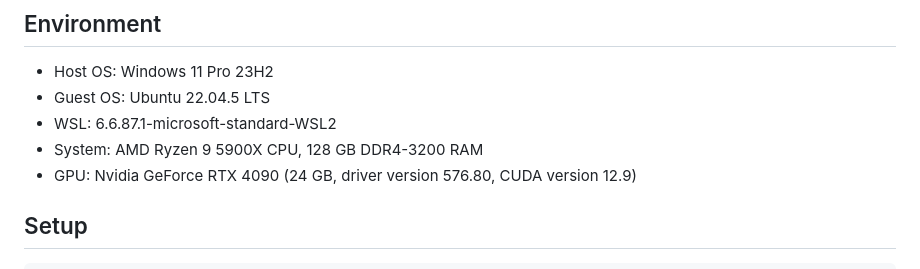
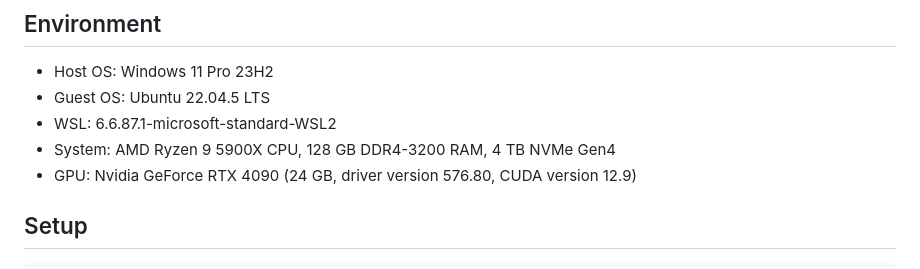
Before and after one commit to marcelovca90/ids-ml-gpu-benchmark, a Markdown page: README.md, the part around the change. Rendered like a GitHub page.

Commit message:
Update NVMe spec

```diff
--- a/README.md
+++ b/README.md
@@ -31,7 +31,7 @@ Authors: *Marcelo V. C. Aragão, Felipe A. P. de Figueiredo, and Samuel B. Mafra
 - Host OS: Windows 11 Pro 23H2
 - Guest OS: Ubuntu 22.04.5 LTS
 - WSL: 6.6.87.1-microsoft-standard-WSL2
-- System: AMD Ryzen 9 5900X CPU, 128 GB DDR4-3200 RAM
+- System: AMD Ryzen 9 5900X CPU, 128 GB DDR4-3200 RAM, 4 TB NVMe Gen4
 - GPU: Nvidia GeForce RTX 4090 (24 GB, driver version 576.80, CUDA version 12.9)
 
 ## Setup
```
